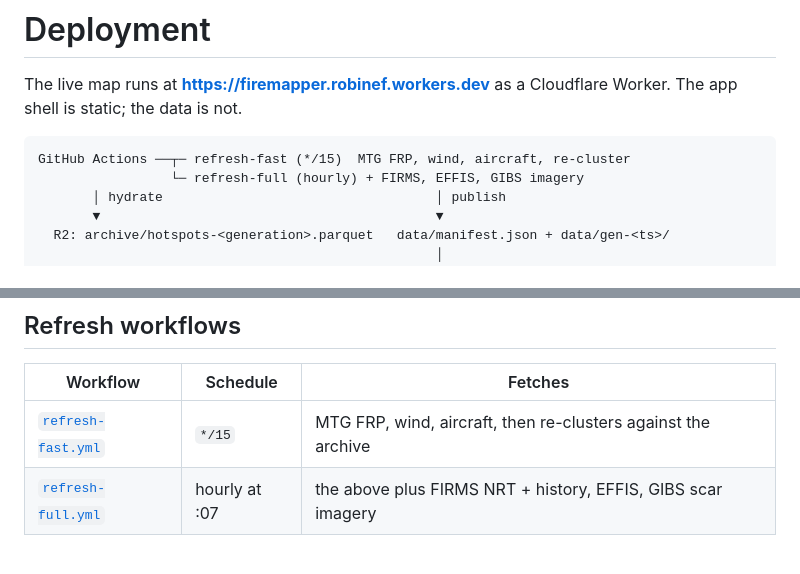
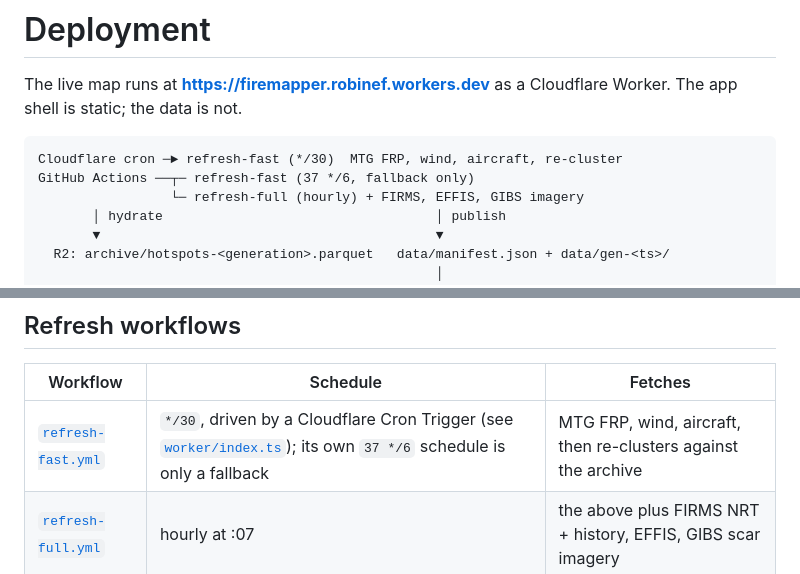
Before and after one commit to robinef/firemapper, a Markdown page: docs/DEPLOYMENT.md, 2 parts joined by grey strips. Drawn GitHub-style.

Commit message:
docs: correct the refresh cadence in the deployment diagram and table
Both still described refresh-fast as */15, which this branch makes wrong: the
cadence now comes from a Cloudflare Cron Trigger at */30 and the workflow's own
schedule is a six-hourly fallback.

Co-Authored-By: Claude Opus 5 (1M context) <noreply@anthropic.com>

````diff
--- a/docs/DEPLOYMENT.md
+++ b/docs/DEPLOYMENT.md
@@ -4,7 +4,8 @@ The live map runs at **https://firemapper.robinef.workers.dev** as a Cloudflare
 Worker. The app shell is static; the data is not.
 
 ```
-GitHub Actions ──┬─ refresh-fast (*/15)  MTG FRP, wind, aircraft, re-cluster
+Cloudflare cron ─► refresh-fast (*/30)  MTG FRP, wind, aircraft, re-cluster
+GitHub Actions ──┬─ refresh-fast (37 */6, fallback only)
                  └─ refresh-full (hourly) + FIRMS, EFFIS, GIBS imagery
        │ hydrate                                   │ publish
        ▼                                           ▼
@@ -25,7 +26,7 @@ Two consequences worth stating plainly:
 
 | Workflow | Schedule | Fetches |
 |---|---|---|
-| [`refresh-fast.yml`](../.github/workflows/refresh-fast.yml) | `*/15` | MTG FRP, wind, aircraft, then re-clusters against the archive |
+| [`refresh-fast.yml`](../.github/workflows/refresh-fast.yml) | `*/30`, driven by a Cloudflare Cron Trigger (see [`worker/index.ts`](../worker/index.ts)); its own `37 */6` schedule is only a fallback | MTG FRP, wind, aircraft, then re-clusters against the archive |
 | [`refresh-full.yml`](../.github/workflows/refresh-full.yml) | hourly at :07 | the above plus FIRMS NRT + history, EFFIS, GIBS scar imagery |
 
 Deploys are **not** a workflow. Cloudflare's git integration (Workers Builds)
````
